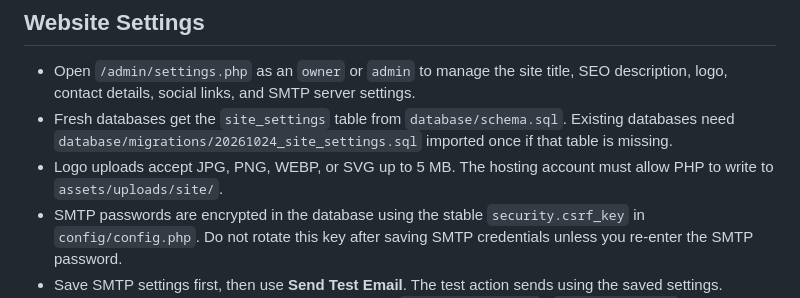
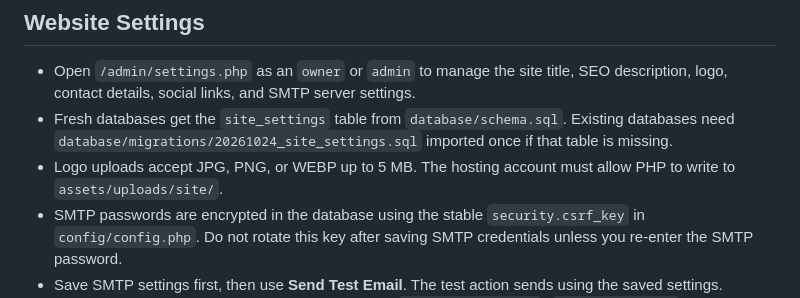
Before and after one commit to pradiva24/balitarantula, a Markdown page: docs/setup.md, the part around the change. Rendered like a GitHub page.

Commit message:
Tighten logo upload types and clarify SMTP test steps

```diff
--- a/docs/setup.md
+++ b/docs/setup.md
@@ -31,6 +31,6 @@ Do not merge to `main` or deploy to cPanel until the code review, PHP syntax che
 ## Website Settings
 - Open `/admin/settings.php` as an `owner` or `admin` to manage the site title, SEO description, logo, contact details, social links, and SMTP server settings.
 - Fresh databases get the `site_settings` table from `database/schema.sql`. Existing databases need `database/migrations/20261024_site_settings.sql` imported once if that table is missing.
-- Logo uploads accept JPG, PNG, WEBP, or SVG up to 5 MB. The hosting account must allow PHP to write to `assets/uploads/site/`.
+- Logo uploads accept JPG, PNG, or WEBP up to 5 MB. The hosting account must allow PHP to write to `assets/uploads/site/`.
 - SMTP passwords are encrypted in the database using the stable `security.csrf_key` in `config/config.php`. Do not rotate this key after saving SMTP credentials unless you re-enter the SMTP password.
 - Save SMTP settings first, then use **Send Test Email**. The test action sends using the saved settings. Booking-related email workflows must explicitly use `includes/smtp.php` / `bta_smtp_send()` to send through this SMTP transport; configuring SMTP alone does not automatically wire every booking notification.
```
